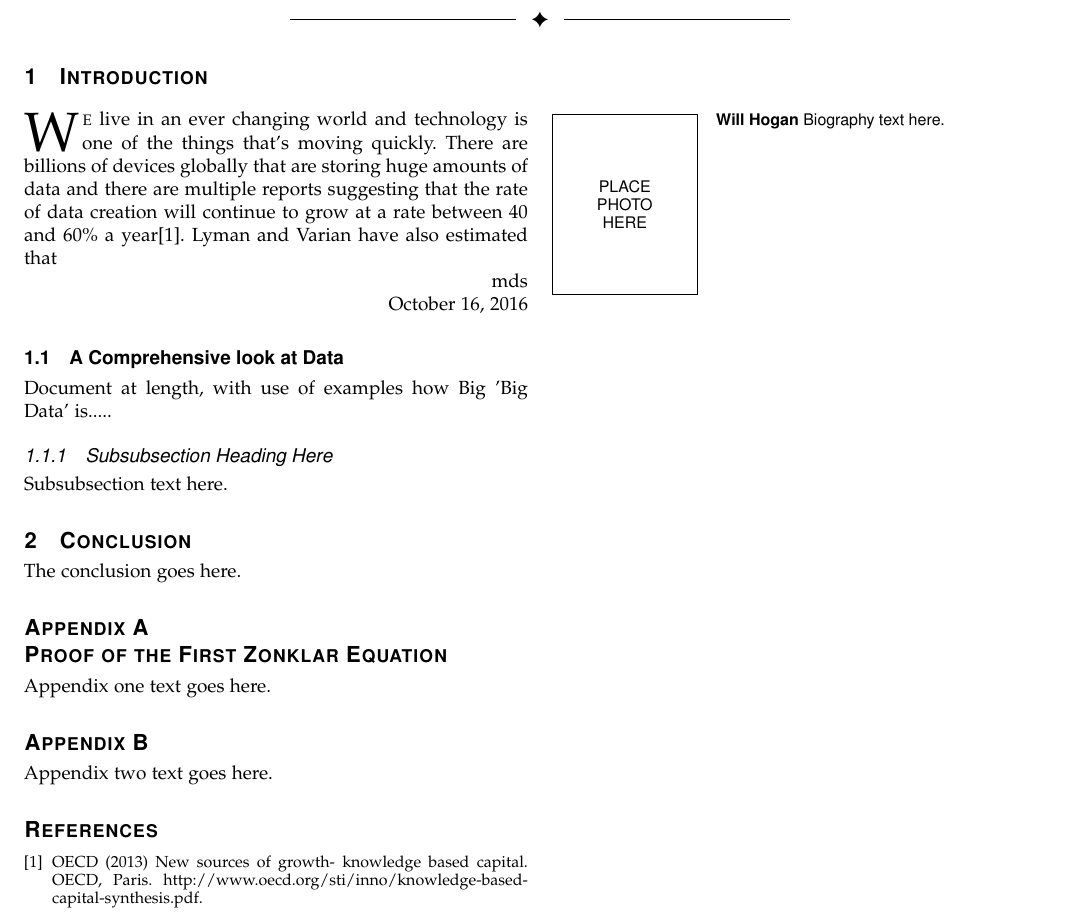
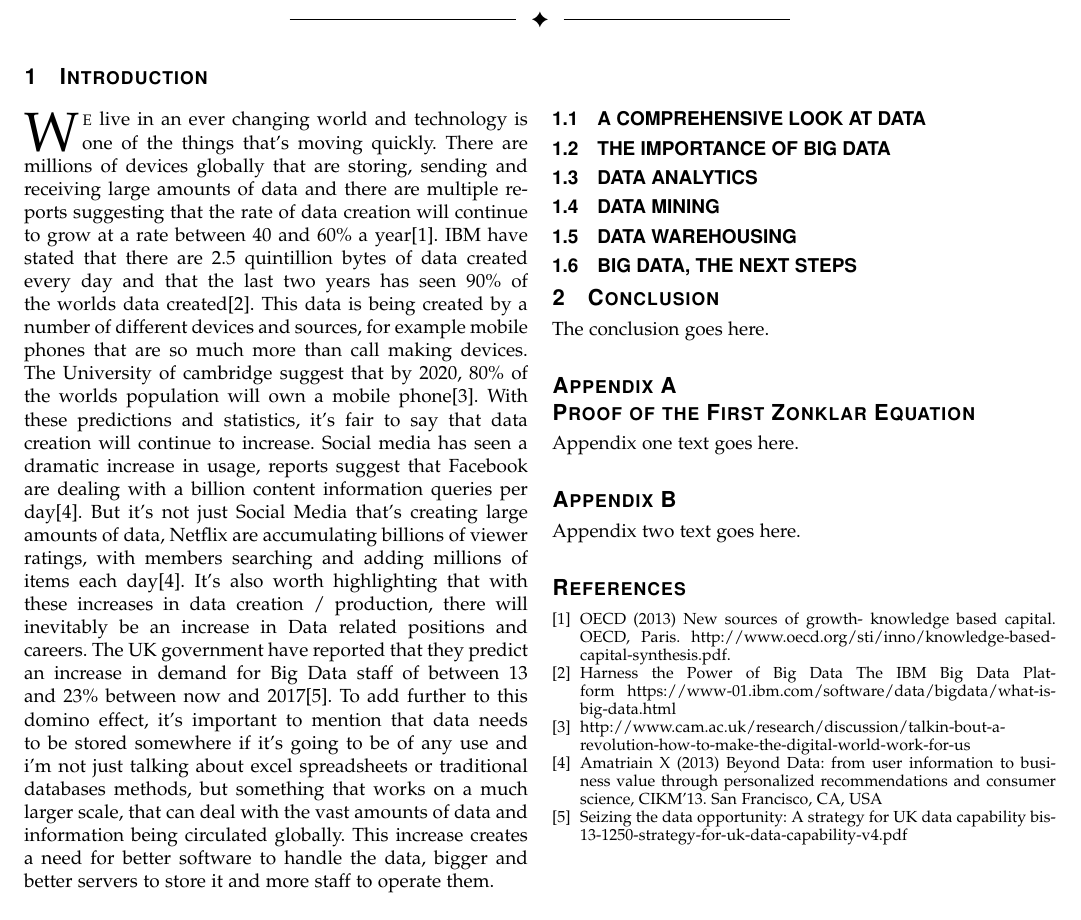
Before and after one commit to willhogan11/BigData_LitReview, a LaTeX paper (ieeecompj.tex): part of the page before the commit and part of page 1 of 2 after it, cut so that both start at the same text. Compiled offline with pdfLaTeX.

Commit message:
Introduction completed [334 Words]

```diff
--- a/ieeecompj.tex
+++ b/ieeecompj.tex
@@ -46,6 +46,7 @@
 \else
   % normal IEEE
   \usepackage{cite}
+  \usepackage{romannum}
 \fi
 % cite.sty was written by Donald Arseneau
 % V1.6 and later of IEEEtran pre-defines the format of the cite.sty package
@@ -462,22 +463,23 @@ In modern day computing, the term Big Data has become increasingly popular and e
 %
 % Here we have the typical use of a "T" for an initial drop letter
 % and "HIS" in caps to complete the first word.
-\IEEEPARstart{W}{e} live in an ever changing world and technology is one of the things that's moving quickly. There are billions of devices globally that are storing huge amounts of data and there are multiple reports suggesting that the rate of data creation will continue to grow at a rate between 40 and 60\% a year[1]. Lyman and Varian have also estimated that
+\IEEEPARstart{W}{e} live in an ever changing world and technology is one of the things that's moving quickly. There are millions of devices globally that are storing, sending and receiving large amounts of data and there are multiple reports suggesting that the rate of data creation will continue to grow at a rate between 40 and 60\% a year[1]. IBM have stated that there are 2.5 quintillion bytes of data created every day and that the last two years has seen 90\% of the worlds data created[2]. This data is being created by a number of different devices and sources, for example mobile phones that are so much more than call making devices. The University of cambridge suggest that by 2020, 80\% of the worlds population will own a mobile phone[3]. With these predictions and statistics, it's fair to say that data creation will continue to increase. Social media has seen a dramatic increase in usage, reports suggest that Facebook are dealing with a billion content information queries per day[4]. But it's not just Social Media that's creating large amounts of data, Netflix are accumulating billions of viewer ratings, with members searching and adding millions of items each day[4]. It's also worth highlighting that with these increases in data creation / production, there will inevitably be an increase in Data related positions and careers. The UK government have reported that they predict an increase in demand for Big Data staff of between 13 and 23\% between now and 2017[5]. To add further to this domino effect, it's important to mention that data needs to be stored somewhere if it's going to be of any use and i'm not just talking about excel spreadsheets or traditional databases methods, but something that works on a much larger scale, that can deal with the vast amounts of data and information being circulated globally. This increase creates a need for better software to handle the data, bigger and better servers to store it and more staff to operate them.
+
 % You must have at least 2 lines in the paragraph with the drop letter
 % (should never be an issue)
 
-\hfill mds
 
-\hfill October 16, 2016
+\subsection{A COMPREHENSIVE LOOK AT DATA}
 
-\subsection{A Comprehensive look at Data}
-Document at length, with use of examples how Big 'Big Data' is.....
+\subsection{THE IMPORTANCE OF BIG DATA}
 
-% needed in second column of first page if using \IEEEpubid
-%\IEEEpubidadjcol
+\subsection{DATA ANALYTICS}
 
-\subsubsection{Subsubsection Heading Here}
-Subsubsection text here.
+\subsection{DATA MINING}
+
+\subsection{DATA WAREHOUSING}
+
+\subsection{BIG DATA, THE NEXT STEPS}
 
 % An example of a floating figure using the graphicx package.
 % Note that \label must occur AFTER (or within) \caption.
@@ -644,7 +646,23 @@ Appendix two text goes here.
 \begin{thebibliography}{1}
 
 \bibitem{IEEEhowto}
-OECD (2013) New sources of growth- knowledge based capital. OECD, Paris. http://www.oecd.org/sti/inno/knowledge-based-capital-synthesis.pdf.
+OECD (2013) New sources of growth- knowledge based capital. OECD, Paris.
+http://www.oecd.org/sti/inno/knowledge-based-capital-synthesis.pdf.
+
+\bibitem{IEEEhowto}
+Harness the Power of Big Data The IBM Big Data Platform
+https://www-01.ibm.com/software/data/bigdata/what-is-big-data.html
+
+\bibitem{IEEEhowto}
+http://www.cam.ac.uk/research/discussion/talkin-bout-a-revolution-how-to-make-the-digital-world-work-for-us
+
+\bibitem{ITEEEhowto}
+Amatriain X (2013) Beyond Data: from user information to business value through personalized recommendations
+and consumer science, CIKM’13. San Francisco, CA, USA
+
+\bibitem{IEEEhowto}
+Seizing the data opportunity: A strategy for UK data capability
+bis-13-1250-strategy-for-uk-data-capability-v4.pdf
 
 \end{thebibliography}
 
```
Also changed, not shown: ieeecompj.pdf, 3 other files.
